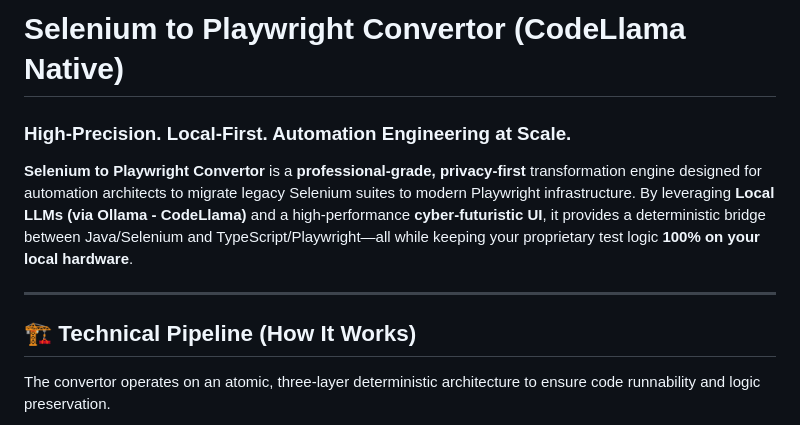
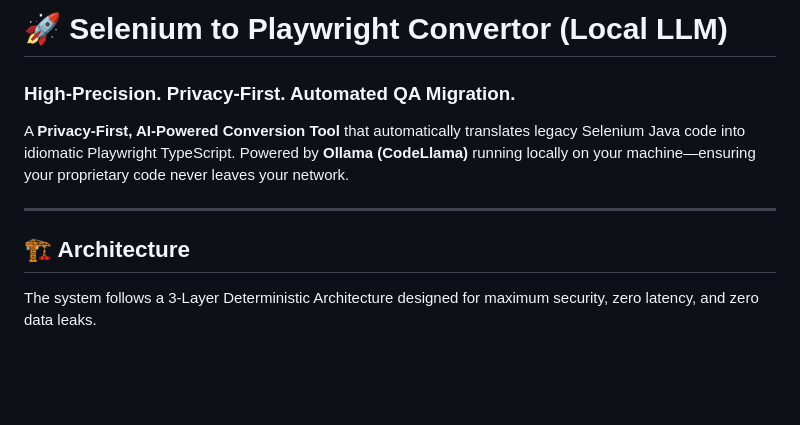
Before and after one commit to sakhi-shraddha-sst/AI-Selenium2Playwright-NativeLLM, a Markdown page: README.md, the part around one of its changes. GitHub-like rendering; blank space fills up the shorter version.

````diff
--- a/README.md
+++ b/README.md
@@ -1,13 +1,12 @@
-# Selenium to Playwright Convertor (CodeLlama Native)
-### High-Precision. Local-First. Automation Engineering at Scale.
+# 🚀 Selenium to Playwright Convertor (Local LLM)
+### High-Precision. Privacy-First. Automated QA Migration.
 
-**Selenium to Playwright Convertor** is a **professional-grade, privacy-first** transformation engine designed for automation architects to migrate legacy Selenium suites to modern Playwright infrastructure. By leveraging **Local LLMs (via Ollama - CodeLlama)** and a high-performance **cyber-futuristic UI**, it provides a deterministic bridge between Java/Selenium and TypeScript/Playwright—all while keeping your proprietary test logic **100% on your local hardware**.
+A **Privacy-First, AI-Powered Conversion Tool** that automatically translates legacy Selenium Java code into idiomatic Playwright TypeScript. Powered by **Ollama (CodeLlama)** running locally on your machine—ensuring your proprietary code never leaves your network.
 
 ---
 
-## 🏗️ Technical Pipeline (How It Works)
-
-The convertor operates on an atomic, three-layer deterministic architecture to ensure code runnability and logic preservation.
+## 🏗️ Architecture
+The system follows a 3-Layer Deterministic Architecture designed for maximum security, zero latency, and zero data leaks.
 
 ```mermaid
 flowchart TD
````
Also changed, not shown: other parts of README.md (+74 -60 lines).
